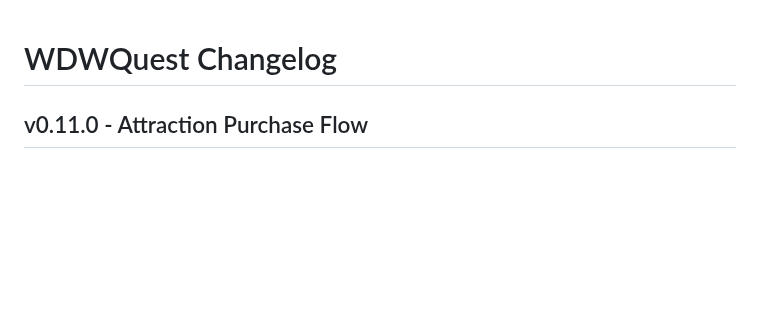
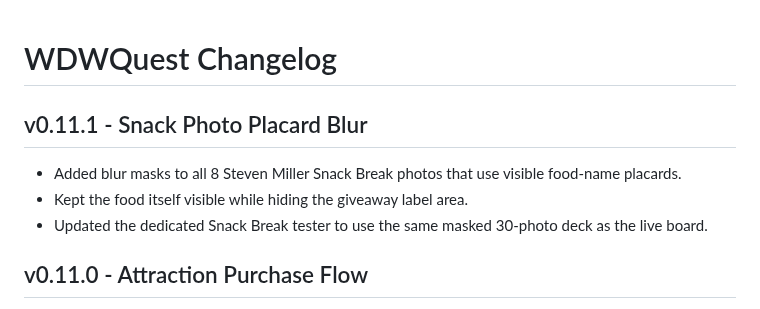
Before and after one commit to thedotctor/WDWQuest, a Markdown page: CHANGELOG.md, the part around the change. Drawn GitHub-style; blank space fills up the shorter version.

Commit message:
Log Snack Break placard blur v0.11.1

```diff
--- a/CHANGELOG.md
+++ b/CHANGELOG.md
@@ -1,4 +1,9 @@
 # WDWQuest Changelog
+
+## v0.11.1 - Snack Photo Placard Blur
+- Added blur masks to all 8 Steven Miller Snack Break photos that use visible food-name placards.
+- Kept the food itself visible while hiding the giveaway label area.
+- Updated the dedicated Snack Break tester to use the same masked 30-photo deck as the live board.
 
 ## v0.11.0 - Attraction Purchase Flow
 - Unowned attractions now check affordability before starting trivia.
```
